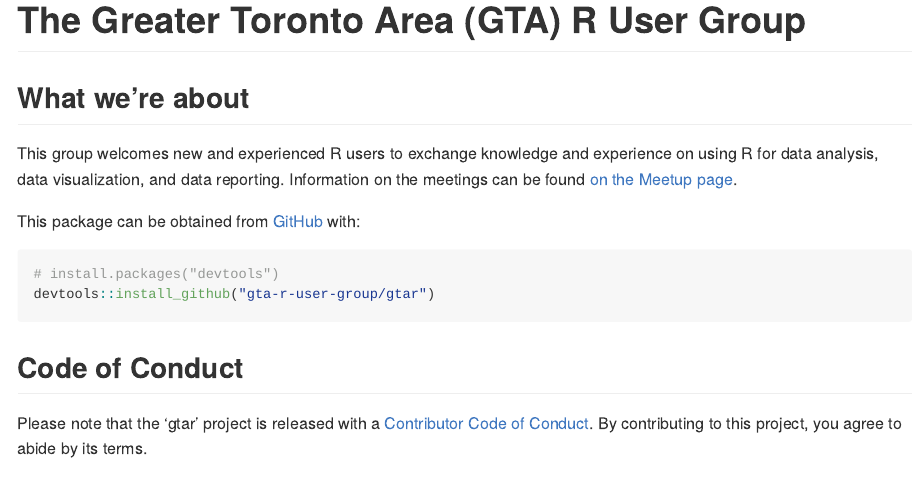
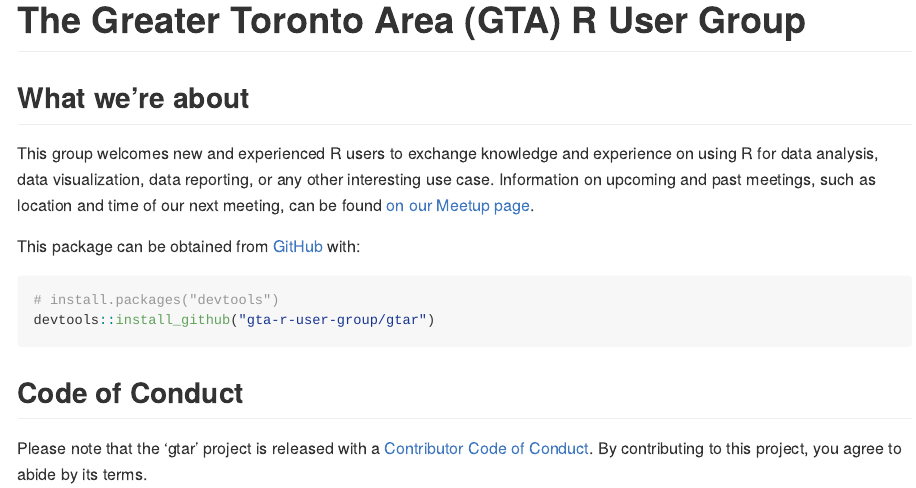
Before and after one commit to gta-r-user-group/gtar, an R Markdown document (README.Rmd): the page in a window 1100 px wide, from its top. Rendered offline with R 4.5, knitr and Pandoc, with nearby package versions.

Commit message:
Update README.Rmd

```diff
--- a/README.Rmd
+++ b/README.Rmd
@@ -20,7 +20,7 @@ knitr::opts_chunk$set(
 
 ## What we're about
 
-This group welcomes new and experienced R users to exchange knowledge and experience on using R for data analysis, data visualization, and data reporting. Information on the meetings can be found [on the Meetup page](https://www.meetup.com/Greater-Toronto-Area-GTA-R-Users-Group/).
+This group welcomes new and experienced R users to exchange knowledge and experience on using R for data analysis, data visualization, data reporting, or any other interesting use case. Information on upcoming and past meetings, such as location and time of our next meeting, can be found [on our Meetup page](https://www.meetup.com/Greater-Toronto-Area-GTA-R-Users-Group/).
 
 This package can be obtained from [GitHub](https://github.com/) with:
 
```
